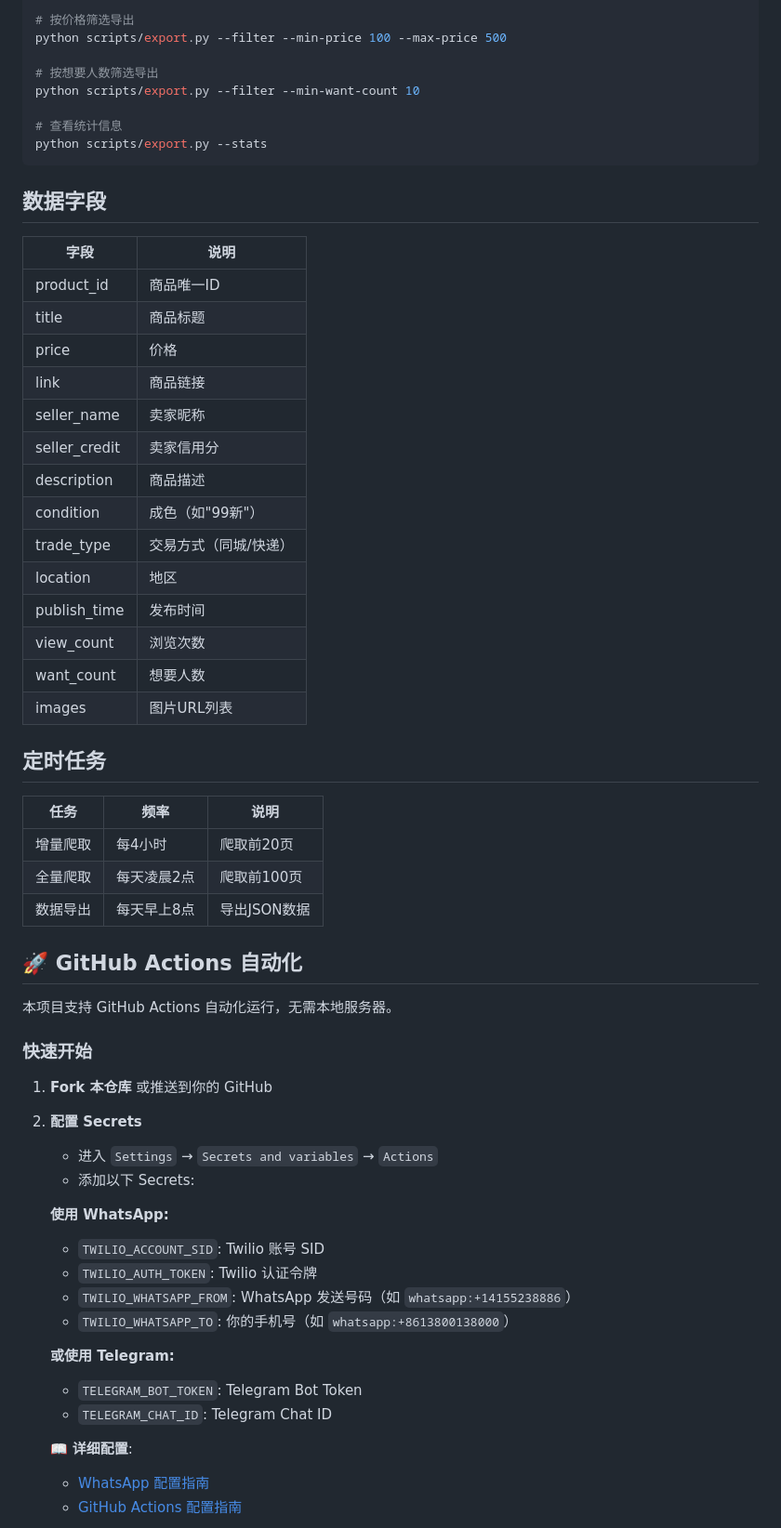
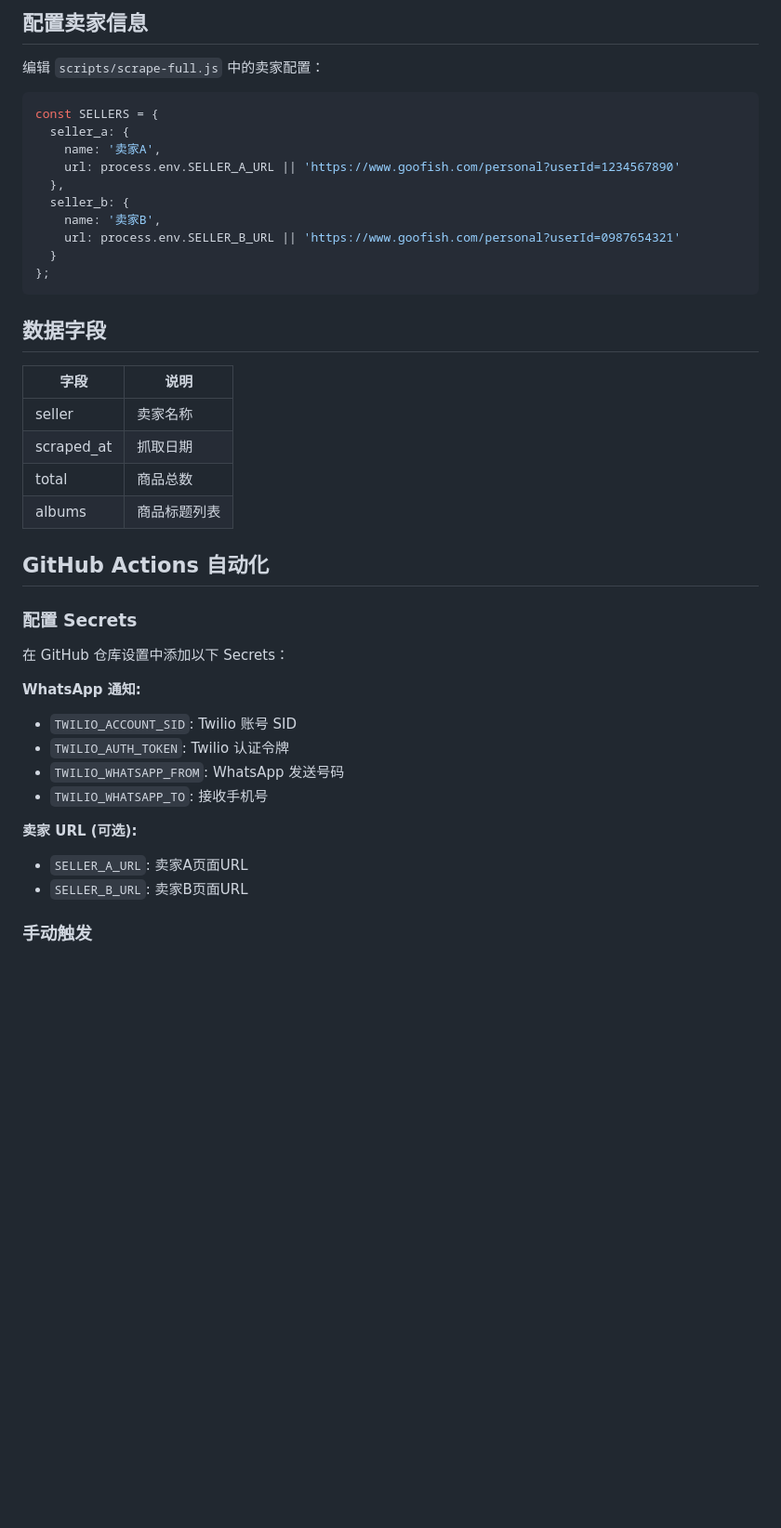
Before and after one commit to a358923621-bot/xianyu-vinyl-crawler, a Markdown page: README.md, the part around one of its changes. Shown at 93% size. GitHub-like rendering; blank space fills up the shorter version.

Commit message:
Update README to use generic seller names (卖家A, 卖家B)

````diff
--- a/README.md
+++ b/README.md
@@ -91,64 +88,45 @@ python scripts/export.py --latest
 
-# 按价格筛选导出
-python scripts/export.py --filter --min-price 100 --max-price 500
+## 配置卖家信息
 
-# 按想要人数筛选导出
-python scripts/export.py --filter --min-want-count 10
+编辑 `scripts/scrape-full.js` 中的卖家配置：
 
-# 查看统计信息
-python scripts/export.py --stats
+```javascript
+const SELLERS = {
+  seller_a: {
+    name: '卖家A',
+    url: process.env.SELLER_A_URL || 'https://www.goofish.com/personal?userId=1234567890'
+  },
+  seller_b: {
+    name: '卖家B',
+    url: process.env.SELLER_B_URL || 'https://www.goofish.com/personal?userId=0987654321'
+  }
+};
 ```
 
 ## 数据字段
 
 | 字段 | 说明 |
 |------|------|
-| product_id | 商品唯一ID |
-| title | 商品标题 |
-| price | 价格 |
-| link | 商品链接 |
-| seller_name | 卖家昵称 |
-| seller_credit | 卖家信用分 |
-| description | 商品描述 |
-| condition | 成色（如"99新"） |
-| trade_type | 交易方式（同城/快递） |
-| location | 地区 |
-| publish_time | 发布时间 |
-| view_count | 浏览次数 |
-| want_count | 想要人数 |
-| images | 图片URL列表 |
+| seller | 卖家名称 |
+| scraped_at | 抓取日期 |
+| total | 商品总数 |
+| albums | 商品标题列表 |
 
-## 定时任务
+## GitHub Actions 自动化
 
-| 任务 | 频率 | 说明 |
-|------|------|------|
-| 增量爬取 | 每4小时 | 爬取前20页 |
-| 全量爬取 | 每天凌晨2点 | 爬取前100页 |
-| 数据导出 | 每天早上8点 | 导出JSON数据 |
+### 配置 Secrets
 
-## 🚀 GitHub Actions 自动化
+在 GitHub 仓库设置中添加以下 Secrets：
 
-本项目支持 GitHub Actions 自动化运行，无需本地服务器。
+**WhatsApp 通知:**
+- `TWILIO_ACCOUNT_SID`: Twilio 账号 SID
+- `TWILIO_AUTH_TOKEN`: Twilio 认证令牌
+- `TWILIO_WHATSAPP_FROM`: WhatsApp 发送号码
+- `TWILIO_WHATSAPP_TO`: 接收手机号
 
-### 快速开始
+**卖家 URL (可选):**
+- `SELLER_A_URL`: 卖家A页面URL
+- `SELLER_B_URL`: 卖家B页面URL
 
-1. **Fork 本仓库** 或推送到你的 GitHub
+### 手动触发
 
-2. **配置 Secrets**
-   - 进入 `Settings` → `Secrets and variables` → `Actions`
-   - 添加以下 Secrets:
-
-   **使用 WhatsApp:**
-     - `TWILIO_ACCOUNT_SID`: Twilio 账号 SID
-     - `TWILIO_AUTH_TOKEN`: Twilio 认证令牌
-     - `TWILIO_WHATSAPP_FROM`: WhatsApp 发送号码（如 `whatsapp:+14155238886`）
-     - `TWILIO_WHATSAPP_TO`: 你的手机号（如 `whatsapp:+8613800138000`）
-
-   **或使用 Telegram:**
-     - `TELEGRAM_BOT_TOKEN`: Telegram Bot Token
-     - `TELEGRAM_CHAT_ID`: Telegram Chat ID
-
-   📖 **详细配置**:
-     - [WhatsApp 配置指南](docs/WHATSAPP_SETUP.md)
-     - [GitHub Actions 配置指南](docs/GITHUB_ACTIONS_SETUP.md)
-
````
Also changed, not shown: other parts of README.md (+54 -97 lines).
